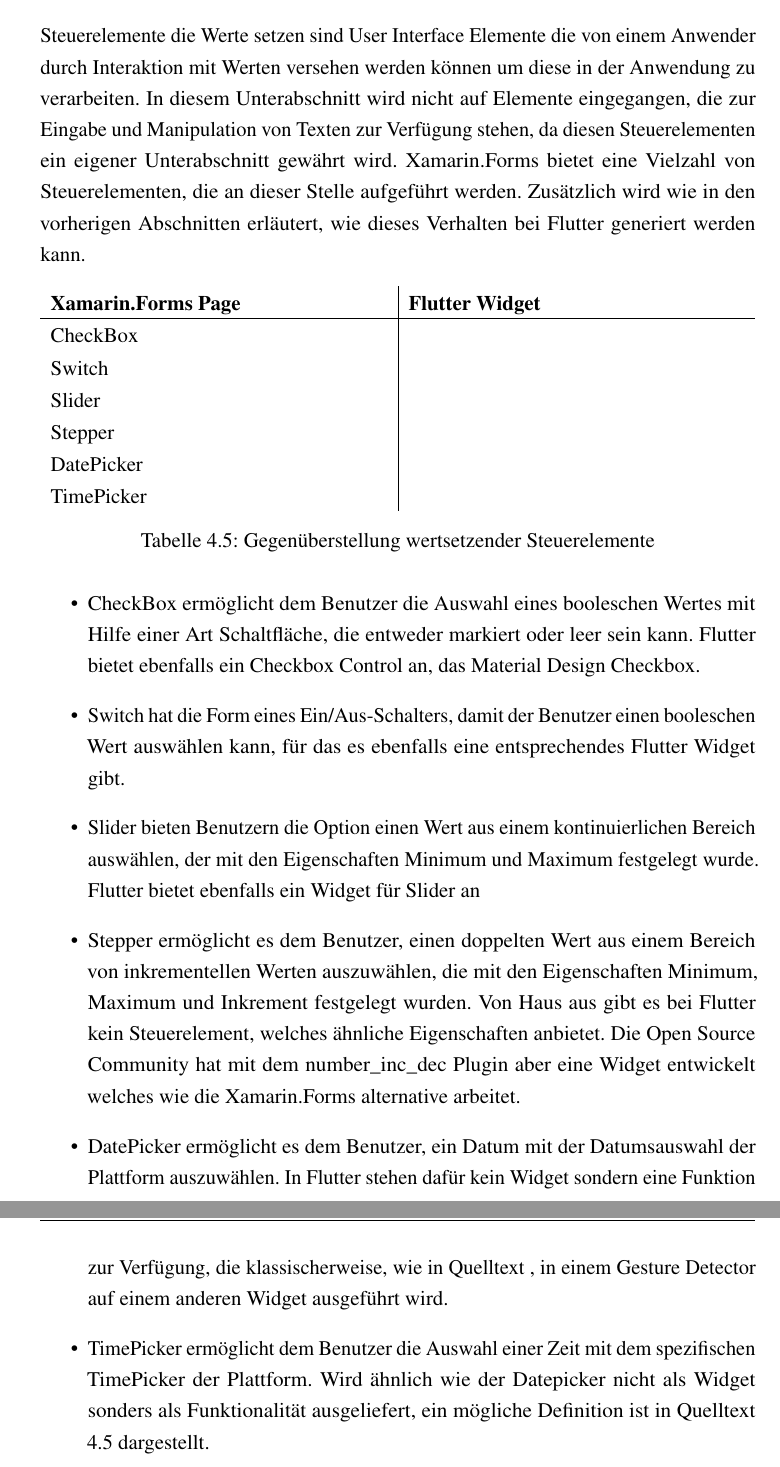
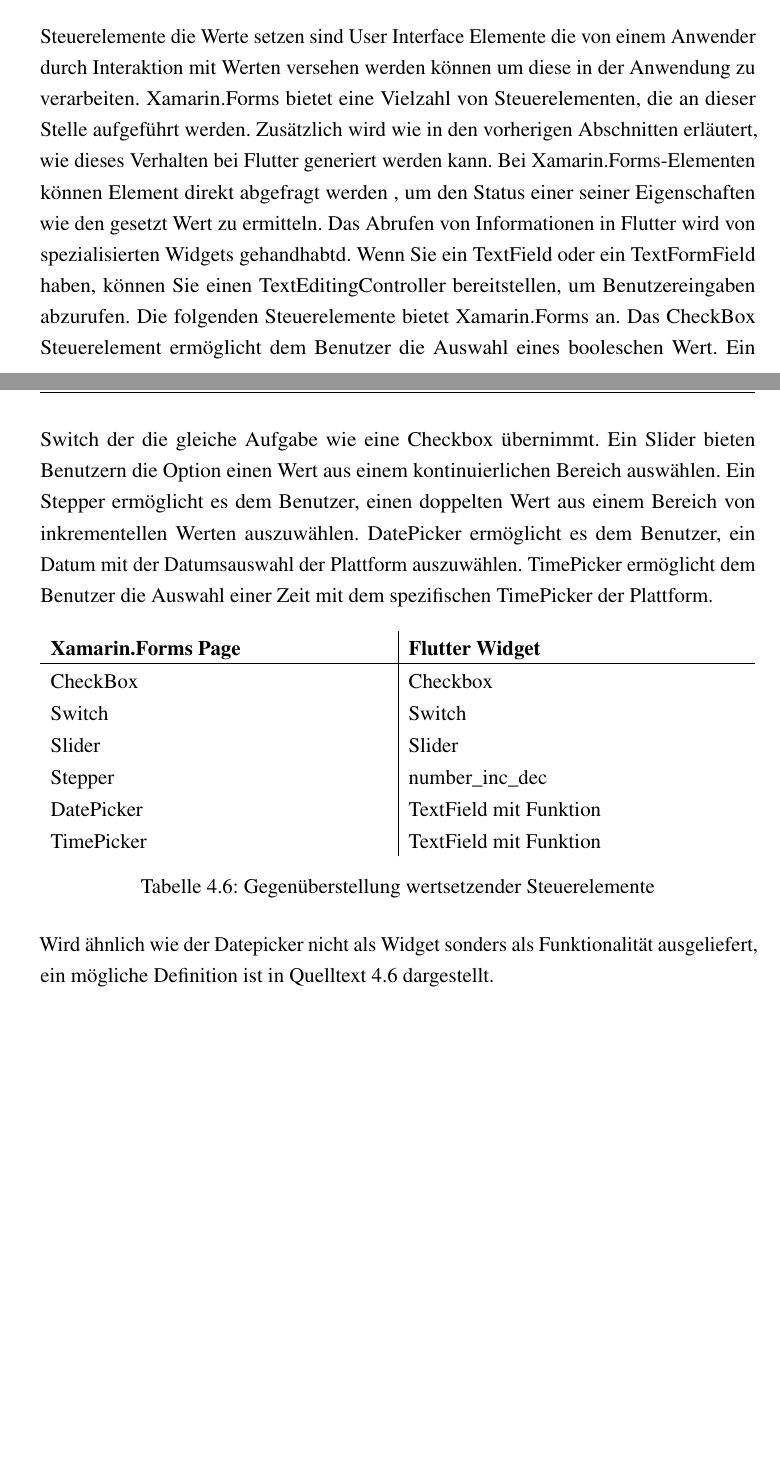
Before and after one commit to JulianPasque/Masterthesis, a LaTeX thesis (thesis.tex, which reads 04CrossPlattformFrameworks.tex): two parts of pages 33 and 34 of 70 before the commit and two parts of pages 33 and 34 of 69 after it, joined at a grey line, cut so that both start at the same text, the shorter picture padded with empty space. The pictures show the PDF file thesis.pdf that the author committed with the source.

Commit message:
updates wup wup

```diff
--- a/04CrossPlattformFrameworks.tex
+++ b/04CrossPlattformFrameworks.tex
@@ -135,19 +135,13 @@
 
 Nicht alle Steuerelemente verhalten sich immer exakt gleich wie die Xamarin.Forms Steuerelemente. Ein Beispiel ist die hier erwähnte SearchBar, die bei Flutter im Gegensatz zu Xamarin.Forms nicht frei plazierbar ist, sondern immer in der Navigationsleiste angezeigt wird.  Alternativ wäre es jedoch auch möglich,  das gliche Verhalten mit einem Textinput Feld zu generieren die anliegend beschrieben werden.
 
-
-\subsubsection{Wertsetztende Steuerelemente}
-
-Steuerelemente die Werte setzen sind User Interface Elemente die von einem Anwender durch Interaktion mit Werten versehen werden können um diese in der Anwendung zu verarbeiten.  In diesem Unterabschnitt wird nicht auf Elemente eingegangen,  die zur Eingabe und Manipulation von Texten zur Verfügung stehen, da diesen Steuerelementen ein eigener Unterabschnitt gewährt wird.  Xamarin.Forms bietet eine Vielzahl von Steuerelementen, die an dieser Stelle aufgeführt werden. Zusätzlich wird wie in den vorherigen Abschnitten erläutert, wie dieses Verhalten bei Flutter generiert werden kann.
-\begin{itemize}
+\subsubsection{Steuerelemente um Text zu manipulieren}
+In Xamarin Forms stehen die folgenden beiden Steuerelemente für die Arbeit mit Texten die folgenden zwei Steuerelemente zur  Verfügung. Eine Entry für die Eingabe von einzelnen Textzeilen und einem Editor der für die Eingabe von mehrzeiligen Texten verwendet werden kann.  Das entsprechenden Flutter Widget wird in Tabelle  \ref{tab:TextWidgets} dargestellt.
 
 \begin{table}[!ht]
 \begin{tabularx}{\textwidth}{X|X}
    \textbf{Xamarin.Forms Page} & \textbf{Flutter Widget}  \\
 \hline
-	CheckBox		       				&  	 		\\
-	Switch		       					&  	 		\\
-	Slider		       					&  	 		\\
-	Stepper		       				&  	 		\\
-	DatePicker		       			&  			\\
-	TimePicker		       			&  	 		\\
+	Entry		       		&  TextField	 		\\
+	Editor		       	&  TextField	 		\\
+\end{tabularx}
@@ -154,22 +156,28 @@
+\end{minipage}
+
+\subsubsection{Wertsetztende Steuerelemente}
+
+Steuerelemente die Werte setzen sind User Interface Elemente die von einem Anwender durch Interaktion mit Werten versehen werden können um diese in der Anwendung zu verarbeiten.   Xamarin.Forms bietet eine Vielzahl von Steuerelementen, die an dieser Stelle aufgeführt werden. Zusätzlich wird wie in den vorherigen Abschnitten erläutert, wie dieses Verhalten bei Flutter generiert werden kann.  Bei Xamarin.Forms-Elementen können Element direkt abgefragt werden , um den Status einer seiner Eigenschaften wie den gesetzt Wert zu ermitteln.  Das Abrufen von Informationen in Flutter wird von spezialisierten Widgets gehandhabtd.  Wenn Sie ein TextField oder ein TextFormField haben, können Sie einen TextEditingController bereitstellen, um Benutzereingaben abzurufen.
+Die folgenden Steuerelemente bietet Xamarin.Forms an.  Das CheckBox Steuerelement ermöglicht dem Benutzer die Auswahl eines booleschen Wert.  Ein Switch der die gleiche Aufgabe wie eine Checkbox übernimmt.  Ein Slider bieten Benutzern die Option einen  Wert aus einem kontinuierlichen Bereich auswählen.  Ein Stepper ermöglicht es dem Benutzer, einen doppelten Wert aus einem Bereich von inkrementellen Werten auszuwählen. DatePicker ermöglicht es dem Benutzer, ein Datum mit der Datumsauswahl der Plattform auszuwählen. TimePicker ermöglicht dem Benutzer die Auswahl einer Zeit mit dem spezifischen TimePicker der Plattform.
+
+
+\begin{table}[!ht]
+\begin{tabularx}{\textwidth}{X|X}
+   \textbf{Xamarin.Forms Page} & \textbf{Flutter Widget}  \\
+\hline
+	CheckBox		       				&  Checkbox	 		\\
+	Switch		       					&  Switch	 		\\
+	Slider		       					&  Slider	 		\\
+	Stepper		       				&  number\_inc\_dec	 		\\
+	DatePicker		       			&  TextField mit Funktion		\\
+	TimePicker		       			&  TextField mit Funktion	 		\\
 \end{tabularx}
 \caption{Gegenüberstellung wertsetzender Steuerelemente}
  \label{tab:eventcommands}
 \end{table}
 
-\setlength\itemsep{-0.6em}
- \item CheckBox ermöglicht dem Benutzer die Auswahl eines booleschen Wertes mit Hilfe einer Art Schaltfläche, die entweder markiert oder leer sein kann. Flutter bietet ebenfalls ein Checkbox Control an,  das Material Design Checkbox.
-  \item Switch hat die Form eines Ein/Aus-Schalters, damit der Benutzer einen booleschen Wert auswählen kann, für das es ebenfalls eine entsprechendes Flutter Widget gibt.
- \item Slider bieten Benutzern die Option einen  Wert aus einem kontinuierlichen Bereich auswählen, der mit den Eigenschaften Minimum und Maximum festgelegt wurde.  Flutter bietet ebenfalls ein Widget für Slider an
- \item Stepper ermöglicht es dem Benutzer, einen doppelten Wert aus einem Bereich von inkrementellen Werten auszuwählen, die mit den Eigenschaften Minimum, Maximum und Inkrement festgelegt wurden.  Von Haus aus gibt es bei Flutter kein Steuerelement,  welches ähnliche Eigenschaften anbietet.  Die Open Source Community hat mit dem number\_inc\_dec Plugin aber eine Widget entwickelt welches wie die Xamarin.Forms alternative arbeitet.
- \item DatePicker ermöglicht es dem Benutzer, ein Datum mit der Datumsauswahl der Plattform auszuwählen.  In Flutter stehen dafür kein Widget sondern eine Funktion zur Verfügung,  die klassischerweise, wie in Quelltext , in einem Gesture Detector auf einem anderen Widget ausgeführt wird.
- \item TimePicker ermöglicht dem Benutzer die Auswahl einer Zeit mit dem spezifischen TimePicker der Plattform.  Wird ähnlich wie der Datepicker nicht als Widget sonders als Funktionalität ausgeliefert,  ein mögliche Definition ist in Quelltext \ref{lst:FlutterTimePicker} dargestellt.
+ Wird ähnlich wie der Datepicker nicht als Widget sonders als Funktionalität ausgeliefert,  ein mögliche Definition ist in Quelltext \ref{lst:FlutterTimePicker} dargestellt.
 
- \begin{minipage}{\linewidth}
 \lstinputlisting[label={lst:FlutterTimePicker},caption={Verwendung von Timepickern in Flutter}, language=Dart]{SourceCode/FlutterTimePicker.Dart}
-\end{minipage}
 
-\end{itemize}
 
-\subsubsection{Steuerelemente um Text zu manipulieren}
-Wie bereits im vorherigen Abschnitt beschrieben sind Steuerelemente zur Eingabe und manipulation von Texten Strang genommen ebenfalls Steuerelemente zum setzen von Werten.  In Xamarin Forms stehen die folgenden beiden Steuerelemente für die Arbeit mit Texten zur Verfügung:
-\begin{itemize}
@@ -179,9 +184,8 @@
-\end{itemize}
+\subsubsection{Steuerelemente um eine Aktivität anzudeuten}
+
+In mobilen Anwendungen kann es aufgrund der Limitierten Hardware Ressourcen und der begrenzten Netzwerkanbindung dazu kommen, dass Aktionen etwas länger dauern,  als es der Anwender erwarten würden.  Dafür stehen in Xamarin.Forms Steuerelemente zur Verfügung, die dem Anwender das Andauern einer Aktivität andeuten.  Die folgenden Elemente stehen Xamarin.Forms Entwicklern zur Verfügung: ActivityIndicator verwendet eine Animation, um zu zeigen, dass die Anwendung eine langwierige Aktivität ausführt, ohne einen Hinweis auf den Fortschritt zu geben. ProgressBar verwendet eine Animation, um zu zeigen, dass die Anwendung durch eine langwierige Aktivität fortschreitet
 
 \begin{table}[!ht]
 \begin{tabularx}{\textwidth}{X|X}
    \textbf{Xamarin.Forms Page} & \textbf{Flutter Widget}  \\
 \hline
-	Entry		       		&  	 		\\
-	Editor		       	&  	 		\\
-\end{tabularx}
@@ -204 +191,0 @@
-\begin{itemize}
@@ -208,11 +192,5 @@
-\end{itemize}
-
-\begin{table}[!ht]
-\begin{tabularx}{\textwidth}{X|X}
-   \textbf{Xamarin.Forms Page} & \textbf{Flutter Widget}  \\
-\hline
-	ActivityIndicator		       		&  	 		\\
-	ProgressBar		       				&  	 		\\
+	ActivityIndicator		       		&  	CircularProgressIndicator 		\\
+	ProgressBar		       				&  	LinearProgressIndicator 		\\
 \end{tabularx}
 \caption{Gegenüberstellung aktivitätsandeutender Steuerelemente}
  \label{tab:eventcommands}
@@ -233 +208,0 @@
-	Picker		       					&  	 		\\
```
Also changed, not shown: thesis.pdf, 04CrossPlattformFrameworks.tex (47 more changed lines).
